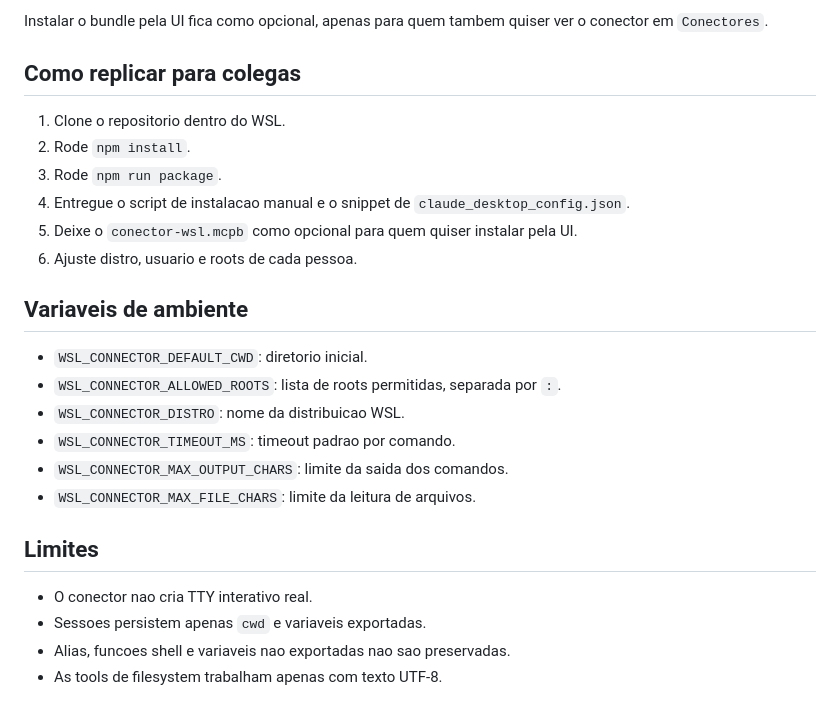
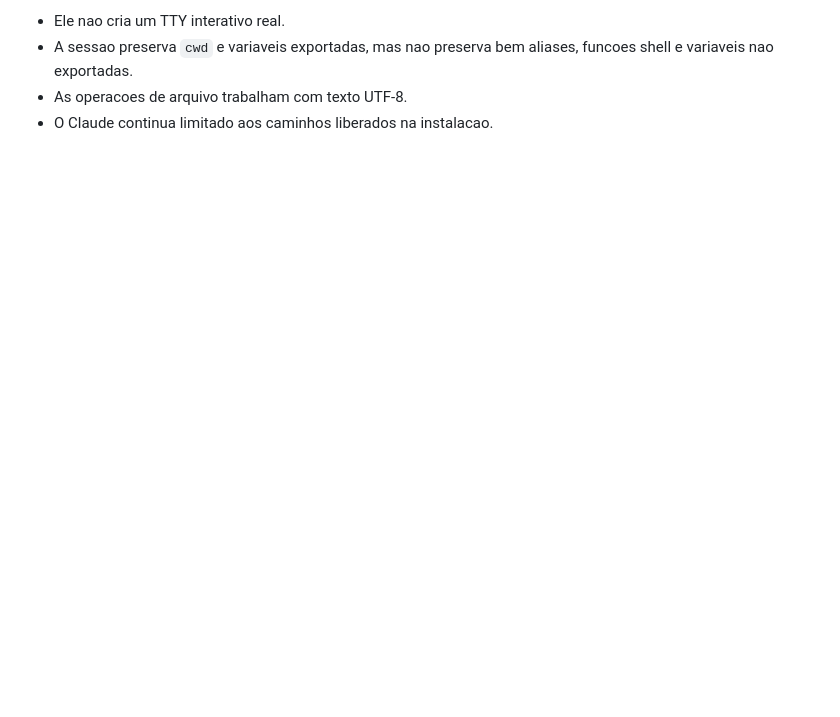
Before and after one commit to denerbatista/conector-wsl, a Markdown page: README.md, the part around one of its changes. Rendered like a GitHub page; blank space fills up the shorter version.

```diff
--- a/README.md
+++ b/README.md
@@ -113,26 +151,4 @@ Se o objetivo principal for Cowork:
-Instalar o bundle pela UI fica como opcional, apenas para quem tambem quiser ver o conector em `Conectores`.
-
-## Como replicar para colegas
-
-1. Clone o repositorio dentro do WSL.
-2. Rode `npm install`.
-3. Rode `npm run package`.
-4. Entregue o script de instalacao manual e o snippet de `claude_desktop_config.json`.
-5. Deixe o `conector-wsl.mcpb` como opcional para quem quiser instalar pela UI.
-6. Ajuste distro, usuario e roots de cada pessoa.
-
-## Variaveis de ambiente
-
-- `WSL_CONNECTOR_DEFAULT_CWD`: diretorio inicial.
-- `WSL_CONNECTOR_ALLOWED_ROOTS`: lista de roots permitidas, separada por `:`.
-- `WSL_CONNECTOR_DISTRO`: nome da distribuicao WSL.
-- `WSL_CONNECTOR_TIMEOUT_MS`: timeout padrao por comando.
-- `WSL_CONNECTOR_MAX_OUTPUT_CHARS`: limite da saida dos comandos.
-- `WSL_CONNECTOR_MAX_FILE_CHARS`: limite da leitura de arquivos.
-
-## Limites
-
-- O conector nao cria TTY interativo real.
-- Sessoes persistem apenas `cwd` e variaveis exportadas.
-- Alias, funcoes shell e variaveis nao exportadas nao sao preservadas.
-- As tools de filesystem trabalham apenas com texto UTF-8.
+- Ele nao cria um TTY interativo real.
+- A sessao preserva `cwd` e variaveis exportadas, mas nao preserva bem aliases, funcoes shell e variaveis nao exportadas.
+- As operacoes de arquivo trabalham com texto UTF-8.
+- O Claude continua limitado aos caminhos liberados na instalacao.
```
Also changed, not shown: other parts of README.md (+132 -94 lines).
